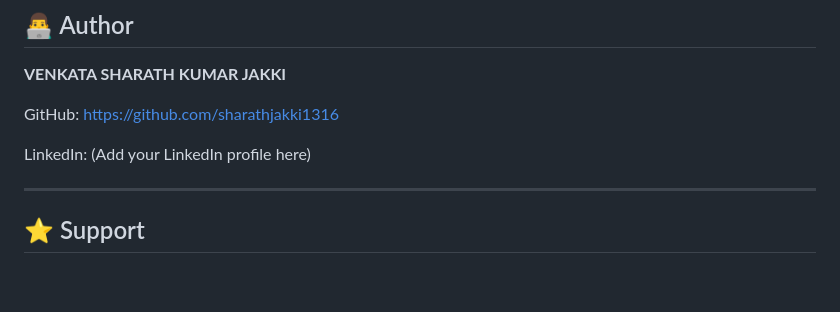
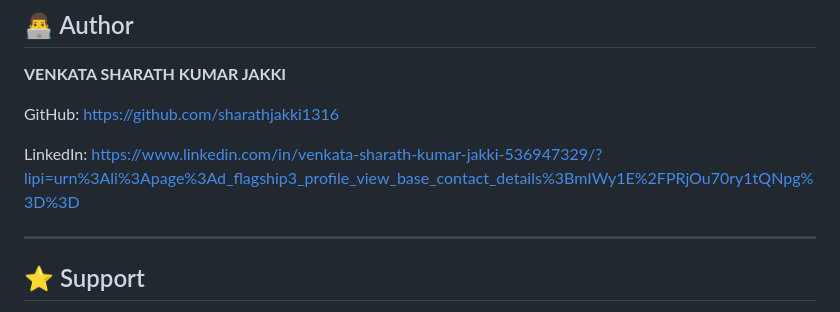
Before and after one commit to sharathjakki1316/Student-Attendance-Management-System, a Markdown page: README.md, the part around the change. Rendered like a GitHub page; blank space fills up the shorter version.

Commit message:
Change LinkedIn link in README.md
Updated LinkedIn profile link in README.

```diff
--- a/README.md
+++ b/README.md
@@ -172,7 +172,7 @@ GitHub:
 https://github.com/sharathjakki1316
 
 LinkedIn:
-(Add your LinkedIn profile here)
+https://www.linkedin.com/in/venkata-sharath-kumar-jakki-536947329/?lipi=urn%3Ali%3Apage%3Ad_flagship3_profile_view_base_contact_details%3BmIWy1E%2FPRjOu70ry1tQNpg%3D%3D
 
 ---
 
```
